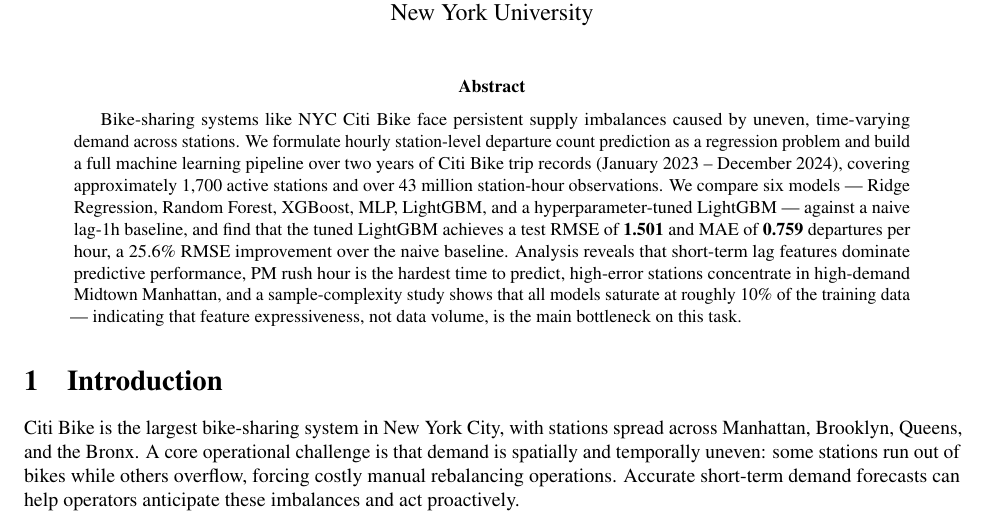
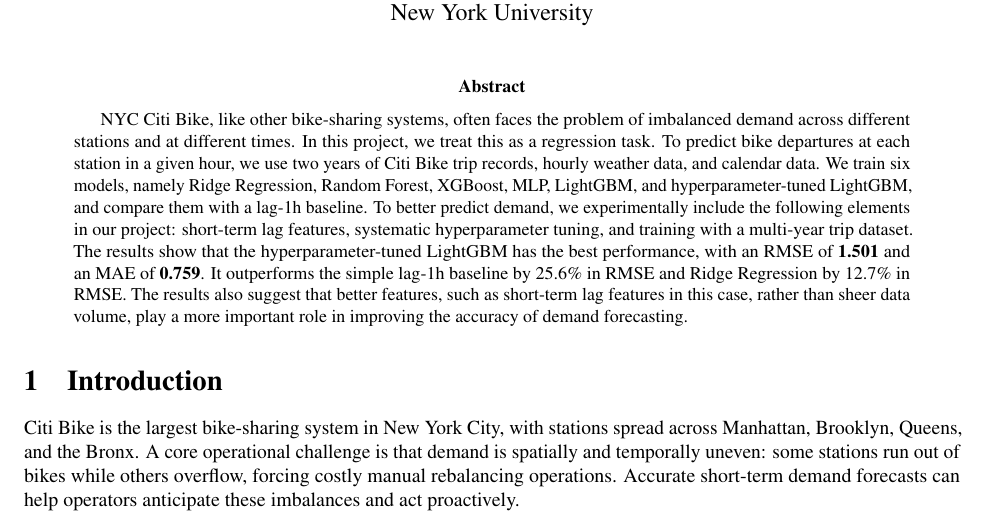
Before and after one commit to HuijingCong322/03project, a LaTeX paper (report/report.tex): part of page 1 of 9, cut so that both start at the same text. Compiled offline with pdfLaTeX.

Commit message:
rewrote abstract section

```diff
--- a/report/report.tex
+++ b/report/report.tex
@@ -33,21 +33,7 @@
 
 % ── Abstract ──────────────────────────────────────────────────────────────────
 \begin{abstract}
-Bike-sharing systems like NYC Citi Bike face persistent supply imbalances caused
-by uneven, time-varying demand across stations. We formulate hourly station-level
-departure count prediction as a regression problem and build a full machine
-learning pipeline over two years of Citi Bike trip records (January 2023 –
-December 2024), covering approximately 1,700 active stations and over 43 million
-station-hour observations. We compare six models — Ridge Regression, Random
-Forest, XGBoost, MLP, LightGBM, and a hyperparameter-tuned LightGBM — against
-a naive lag-1h baseline, and find that the tuned LightGBM achieves a test RMSE
-of \textbf{1.501} and MAE of \textbf{0.759} departures per hour, a 25.6\%
-RMSE improvement over the naive baseline. Analysis reveals that short-term
-lag features dominate predictive performance, PM rush hour is the hardest
-time to predict, high-error stations concentrate in high-demand Midtown
-Manhattan, and a sample-complexity study shows that all models saturate at
-roughly 10\% of the training data — indicating that feature expressiveness,
-not data volume, is the main bottleneck on this task.
+NYC Citi Bike, like other bike-sharing systems, often faces the problem of imbalanced demand across different stations and at different times.  In this project, we treat this as a regression task. To predict bike departures at each station in a given hour, we use two years of Citi Bike trip records, hourly weather data, and calendar data. We train six models, namely Ridge Regression, Random Forest, XGBoost, MLP, LightGBM, and hyperparameter-tuned LightGBM, and compare them with a lag-1h baseline. To better predict demand, we experimentally include the following elements in our project: short-term lag features, systematic hyperparameter tuning, and training with a multi-year trip dataset. The results show that the hyperparameter-tuned LightGBM has the best performance, with an RMSE of \textbf{1.501} and an MAE of \textbf{0.759}. It outperforms the simple lag-1h baseline by 25.6\% in RMSE and Ridge Regression by 12.7\% in RMSE. The results also suggest that better features, such as short-term lag features in this case, rather than sheer data volume, play a more important role in improving the accuracy of demand forecasting.
 \end{abstract}
 
 % ── 1. Introduction ───────────────────────────────────────────────────────────
```
